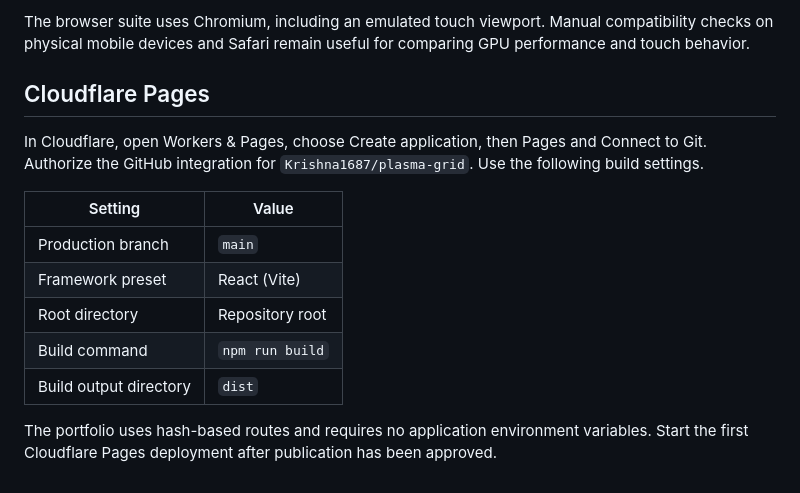
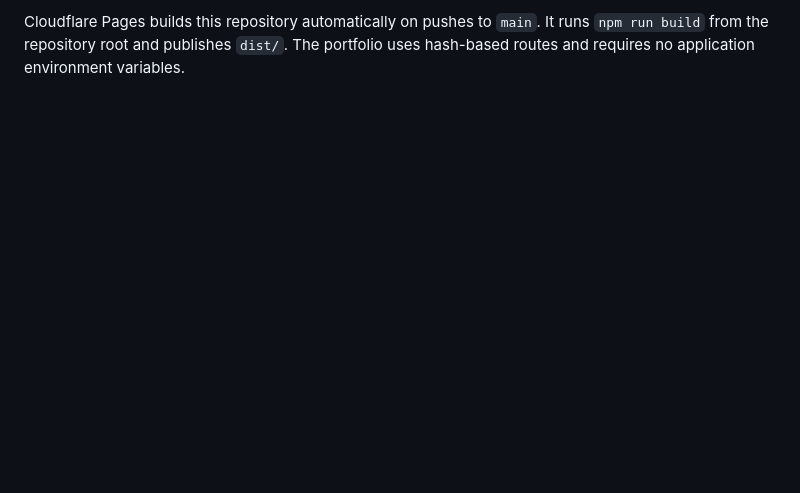
Before and after one commit to Krishna1687/plasma-grid, a Markdown page: README.md, the part around one of its changes. Drawn GitHub-style; blank space fills up the shorter version.

```diff
--- a/README.md
+++ b/README.md
@@ -72,15 +63 @@ The dashboard and Practice Lab are local synthetic simulations. Refreshing reset
-The browser suite uses Chromium, including an emulated touch viewport. Manual compatibility checks on physical mobile devices and Safari remain useful for comparing GPU performance and touch behavior.
-
-## Cloudflare Pages
-
-In Cloudflare, open Workers & Pages, choose Create application, then Pages and Connect to Git. Authorize the GitHub integration for `Krishna1687/plasma-grid`. Use the following build settings.
-
-| Setting | Value |
-| --- | --- |
-| Production branch | `main` |
-| Framework preset | React (Vite) |
-| Root directory | Repository root |
-| Build command | `npm run build` |
-| Build output directory | `dist` |
-
-The portfolio uses hash-based routes and requires no application environment variables. Start the first Cloudflare Pages deployment after publication has been approved.
+Cloudflare Pages builds this repository automatically on pushes to `main`. It runs `npm run build` from the repository root and publishes `dist/`. The portfolio uses hash-based routes and requires no application environment variables.
```
Also changed, not shown: other parts of README.md (+49 -58 lines), docs/images/github-social-preview.png (added), docs/images/plasma-grid-preview.png (added).
